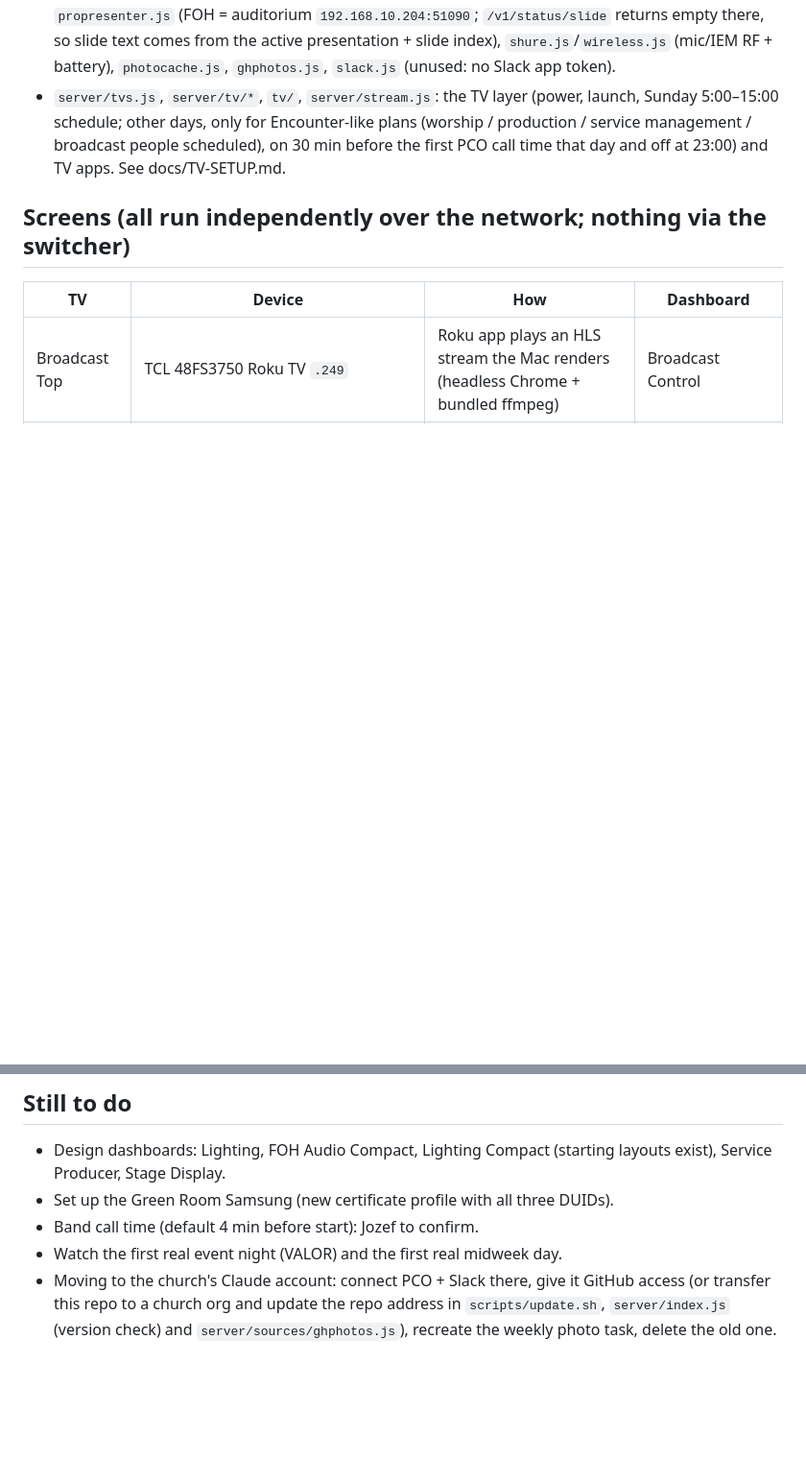
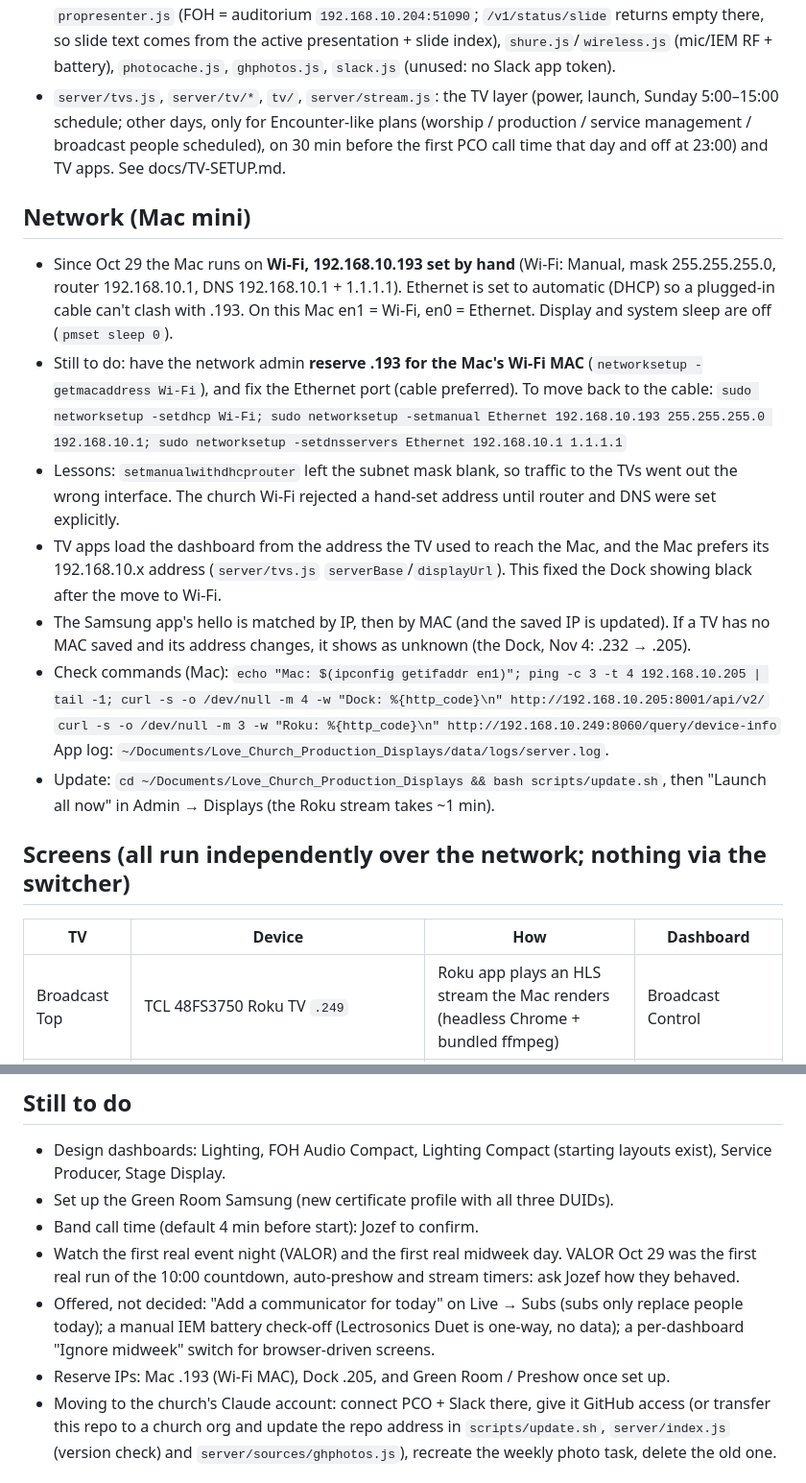
Before and after one commit to jozefkuehn-oss/Love_Church_Production_Displays, a Markdown page: CLAUDE.md, 2 parts joined by grey strips. Shown at 96% size. GitHub-like rendering; blank space fills up the shorter version.

Commit message:
Notes: Mac network setup, check commands, open items
Co-Authored-By: Claude Opus 5.5 <noreply@anthropic.com>
Claude-Session: https://claude.ai/code/session_014s4oWmYVnw36Tiz3AmkoaJ

```diff
--- a/CLAUDE.md
+++ b/CLAUDE.md
@@ -78,6 +78,31 @@ LCD_DATA_DIR=/tmp/x PORT=8099 node server/index.js   # throwaway test instance
   production / service management / broadcast people scheduled), on 30 min before the first
   PCO call time that day and off at 23:00) and TV apps. See docs/TV-SETUP.md.
 
+## Network (Mac mini)
+
+- Since Oct 29 the Mac runs on **Wi-Fi, 192.168.10.193 set by hand** (Wi-Fi: Manual,
+  mask 255.255.255.0, router 192.168.10.1, DNS 192.168.10.1 + 1.1.1.1). Ethernet is set to
+  automatic (DHCP) so a plugged-in cable can't clash with .193. On this Mac en1 = Wi-Fi,
+  en0 = Ethernet. Display and system sleep are off (`pmset sleep 0`).
+- Still to do: have the network admin **reserve .193 for the Mac's Wi-Fi MAC**
+  (`networksetup -getmacaddress Wi-Fi`), and fix the Ethernet port (cable preferred). To move
+  back to the cable:
+  `sudo networksetup -setdhcp Wi-Fi; sudo networksetup -setmanual Ethernet 192.168.10.193 255.255.255.0 192.168.10.1; sudo networksetup -setdnsservers Ethernet 192.168.10.1 1.1.1.1`
+- Lessons: `setmanualwithdhcprouter` left the subnet mask blank, so traffic to the TVs went out
+  the wrong interface. The church Wi-Fi rejected a hand-set address until router and DNS were
+  set explicitly.
+- TV apps load the dashboard from the address the TV used to reach the Mac, and the Mac
+  prefers its 192.168.10.x address (`server/tvs.js` `serverBase`/`displayUrl`). This fixed the
+  Dock showing black after the move to Wi-Fi.
+- The Samsung app's hello is matched by IP, then by MAC (and the saved IP is updated). If a TV
+  has no MAC saved and its address changes, it shows as unknown (the Dock, Nov 4: .232 → .205).
+- Check commands (Mac):
+  `echo "Mac: $(ipconfig getifaddr en1)"; ping -c 3 -t 4 192.168.10.205 | tail -1; curl -s -o /dev/null -m 4 -w "Dock: %{http_code}\n" http://192.168.10.205:8001/api/v2/`
+  `curl -s -o /dev/null -m 3 -w "Roku: %{http_code}\n" http://192.168.10.249:8060/query/device-info`
+  App log: `~/Documents/Love_Church_Production_Displays/data/logs/server.log`.
+- Update: `cd ~/Documents/Love_Church_Production_Displays && bash scripts/update.sh`, then
+  "Launch all now" in Admin → Displays (the Roku stream takes ~1 min).
+
 ## Screens (all run independently over the network; nothing via the switcher)
 
 | TV | Device | How | Dashboard |
@@ -156,7 +181,12 @@ can't be edited: make a new profile (LoveChurch2, 3…) reusing
   Service Producer, Stage Display.
 - Set up the Green Room Samsung (new certificate profile with all three DUIDs).
 - Band call time (default 4 min before start): Jozef to confirm.
-- Watch the first real event night (VALOR) and the first real midweek day.
+- Watch the first real event night (VALOR) and the first real midweek day. VALOR Oct 29 was
+  the first real run of the 10:00 countdown, auto-preshow and stream timers: ask Jozef how they behaved.
+- Offered, not decided: "Add a communicator for today" on Live → Subs (subs only replace
+  people today); a manual IEM battery check-off (Lectrosonics Duet is one-way, no data); a
+  per-dashboard "Ignore midweek" switch for browser-driven screens.
+- Reserve IPs: Mac .193 (Wi-Fi MAC), Dock .205, and Green Room / Preshow once set up.
 - Moving to the church's Claude account: connect PCO + Slack there, give it GitHub
   access (or transfer this repo to a church org and update the repo address in
   `scripts/update.sh`, `server/index.js` (version check) and `server/sources/ghphotos.js`),
```
